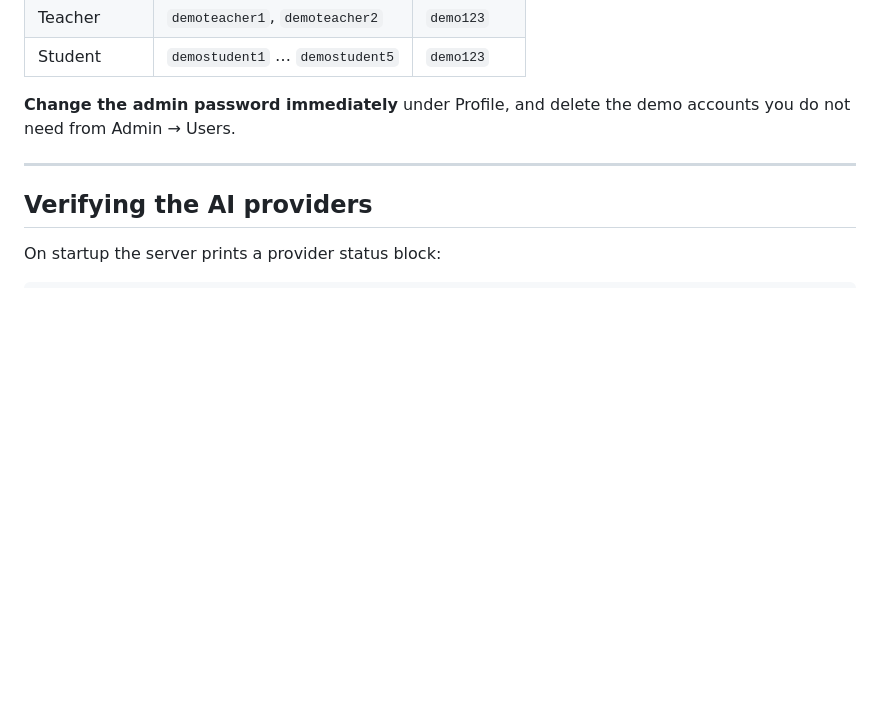
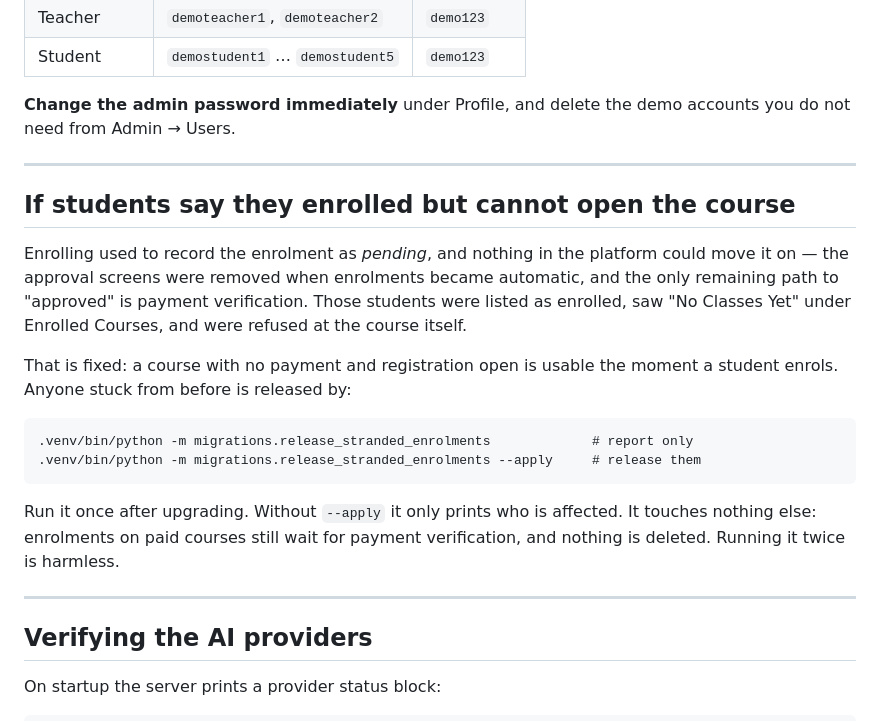
Before and after one commit to rabieramadan/skillpilot, a Markdown page: DEPLOY.md, the part around the change. Drawn GitHub-style; blank space fills up the shorter version.

Commit message:
Document the enrolment release step in DEPLOY.md
A server upgrading from an earlier build has students sitting on pending
enrolments that nothing can approve. Say so where whoever installs it will
look, with the command that releases them.

Co-Authored-By: Claude Opus 5 <noreply@anthropic.com>
Claude-Session: https://claude.ai/code/session_01Uo4TboDv9dd3xYdnC5EyYE

````diff
--- a/DEPLOY.md
+++ b/DEPLOY.md
@@ -199,6 +199,29 @@ accounts you do not need from Admin → Users.
 
 ---
 
+## If students say they enrolled but cannot open the course
+
+Enrolling used to record the enrolment as *pending*, and nothing in the
+platform could move it on — the approval screens were removed when
+enrolments became automatic, and the only remaining path to "approved" is
+payment verification. Those students were listed as enrolled, saw
+"No Classes Yet" under Enrolled Courses, and were refused at the course
+itself.
+
+That is fixed: a course with no payment and registration open is usable the
+moment a student enrols. Anyone stuck from before is released by:
+
+```
+.venv/bin/python -m migrations.release_stranded_enrolments             # report only
+.venv/bin/python -m migrations.release_stranded_enrolments --apply     # release them
+```
+
+Run it once after upgrading. Without `--apply` it only prints who is
+affected. It touches nothing else: enrolments on paid courses still wait for
+payment verification, and nothing is deleted. Running it twice is harmless.
+
+---
+
 ## Verifying the AI providers
 
 On startup the server prints a provider status block:
````
